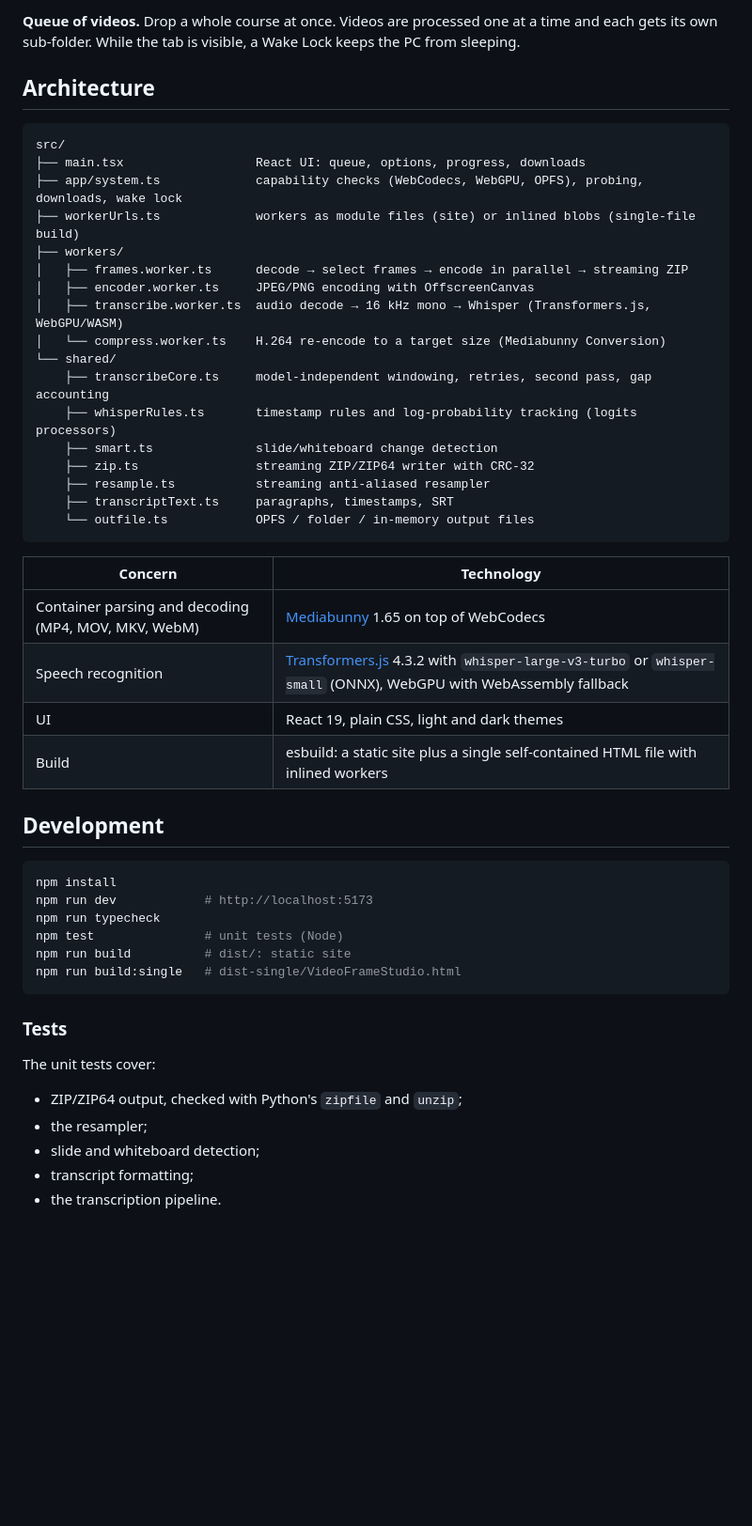
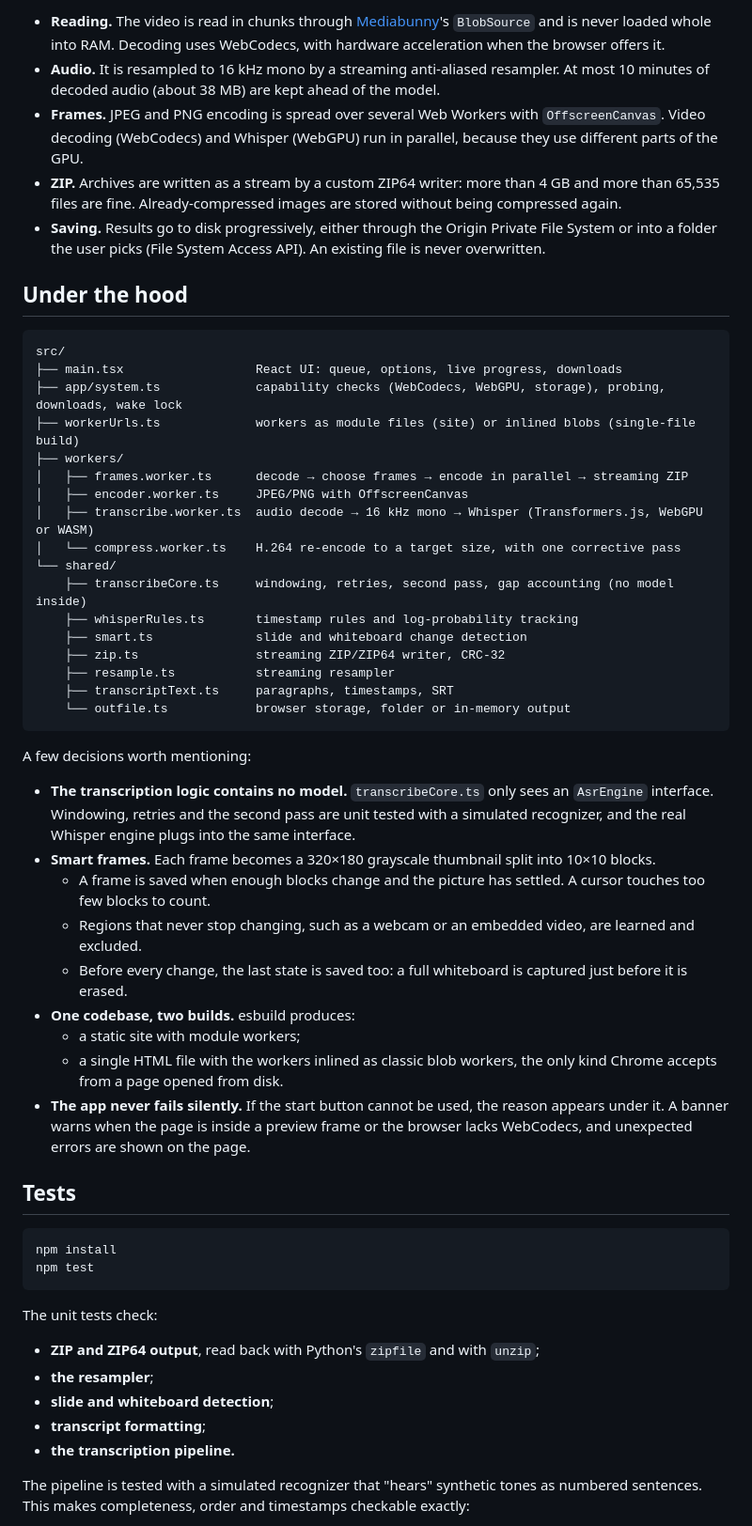
Before and after one commit to GiovanniBishara/VideoFrameStudio, a Markdown page: README.md, the part around one of its changes. Shown at 94% size. Drawn GitHub-style; blank space fills up the shorter version.

````diff
--- a/README.md
+++ b/README.md
@@ -56,52 +87,57 @@ The first transcription downloads the Whisper model once (about 1.4 GB for "Alta
 
-**Queue of videos.** Drop a whole course at once. Videos are processed one at a time and each gets its own sub-folder. While the tab is visible, a Wake Lock keeps the PC from sleeping.
+- **Reading.** The video is read in chunks through [Mediabunny](https://mediabunny.dev)'s `BlobSource` and is never loaded whole into RAM. Decoding uses WebCodecs, with hardware acceleration when the browser offers it.
+- **Audio.** It is resampled to 16 kHz mono by a streaming anti-aliased resampler. At most 10 minutes of decoded audio (about 38 MB) are kept ahead of the model.
+- **Frames.** JPEG and PNG encoding is spread over several Web Workers with `OffscreenCanvas`. Video decoding (WebCodecs) and Whisper (WebGPU) run in parallel, because they use different parts of the GPU.
+- **ZIP.** Archives are written as a stream by a custom ZIP64 writer: more than 4 GB and more than 65,535 files are fine. Already-compressed images are stored without being compressed again.
+- **Saving.** Results go to disk progressively, either through the Origin Private File System or into a folder the user picks (File System Access API). An existing file is never overwritten.
 
-## Architecture
+## Under the hood
 
 ```
 src/
-├── main.tsx                  React UI: queue, options, progress, downloads
-├── app/system.ts             capability checks (WebCodecs, WebGPU, OPFS), probing, downloads, wake lock
+├── main.tsx                  React UI: queue, options, live progress, downloads
+├── app/system.ts             capability checks (WebCodecs, WebGPU, storage), probing, downloads, wake lock
 ├── workerUrls.ts             workers as module files (site) or inlined blobs (single-file build)
 ├── workers/
-│   ├── frames.worker.ts      decode → select frames → encode in parallel → streaming ZIP
-│   ├── encoder.worker.ts     JPEG/PNG encoding with OffscreenCanvas
-│   ├── transcribe.worker.ts  audio decode → 16 kHz mono → Whisper (Transformers.js, WebGPU/WASM)
-│   └── compress.worker.ts    H.264 re-encode to a target size (Mediabunny Conversion)
+│   ├── frames.worker.ts      decode → choose frames → encode in parallel → streaming ZIP
+│   ├── encoder.worker.ts     JPEG/PNG with OffscreenCanvas
+│   ├── transcribe.worker.ts  audio decode → 16 kHz mono → Whisper (Transformers.js, WebGPU or WASM)
+│   └── compress.worker.ts    H.264 re-encode to a target size, with one corrective pass
 └── shared/
-    ├── transcribeCore.ts     model-independent windowing, retries, second pass, gap accounting
-    ├── whisperRules.ts       timestamp rules and log-probability tracking (logits processors)
-    ├── smart.ts              slide/whiteboard change detection
-    ├── zip.ts                streaming ZIP/ZIP64 writer with CRC-32
-    ├── resample.ts           streaming anti-aliased resampler
+    ├── transcribeCore.ts     windowing, retries, second pass, gap accounting (no model inside)
+    ├── whisperRules.ts       timestamp rules and log-probability tracking
+    ├── smart.ts              slide and whiteboard change detection
+    ├── zip.ts                streaming ZIP/ZIP64 writer, CRC-32
+    ├── resample.ts           streaming resampler
     ├── transcriptText.ts     paragraphs, timestamps, SRT
-    └── outfile.ts            OPFS / folder / in-memory output files
+    └── outfile.ts            browser storage, folder or in-memory output
 ```
 
-| Concern | Technology |
-|---|---|
-| Container parsing and decoding (MP4, MOV, MKV, WebM) | [Mediabunny](https://mediabunny.dev) 1.65 on top of WebCodecs |
-| Speech recognition | [Transformers.js](https://github.com/huggingface/transformers.js) 4.3.2 with `whisper-large-v3-turbo` or `whisper-small` (ONNX), WebGPU with WebAssembly fallback |
-| UI | React 19, plain CSS, light and dark themes |
-| Build | esbuild: a static site plus a single self-contained HTML file with inlined workers |
+A few decisions worth mentioning:
 
-## Development
+- **The transcription logic contains no model.** `transcribeCore.ts` only sees an `AsrEngine` interface. Windowing, retries and the second pass are unit tested with a simulated recognizer, and the real Whisper engine plugs into the same interface.
+- **Smart frames.** Each frame becomes a 320×180 grayscale thumbnail split into 10×10 blocks.
+  - A frame is saved when enough blocks change and the picture has settled. A cursor touches too few blocks to count.
+  - Regions that never stop changing, such as a webcam or an embedded video, are learned and excluded.
+  - Before every change, the last state is saved too: a full whiteboard is captured just before it is erased.
+- **One codebase, two builds.** esbuild produces:
+  - a static site with module workers;
+  - a single HTML file with the workers inlined as classic blob workers, the only kind Chrome accepts from a page opened from disk.
+- **The app never fails silently.** If the start button cannot be used, the reason appears under it. A banner warns when the page is inside a preview frame or the browser lacks WebCodecs, and unexpected errors are shown on the page.
+
+## Tests
 
 ```bash
 npm install
-npm run dev            # http://localhost:5173
-npm run typecheck
-npm test               # unit tests (Node)
-npm run build          # dist/: static site
-npm run build:single   # dist-single/VideoFrameStudio.html
+npm test
 ```
 
-### Tests
+The unit tests check:
+- **ZIP and ZIP64 output**, read back with Python's `zipfile` and with `unzip`;
+- **the resampler**;
+- **slide and whiteboard detection**;
+- **transcript formatting**;
+- **the transcription pipeline.**
 
-The unit tests cover:
-- ZIP/ZIP64 output, checked with Python's `zipfile` and `unzip`;
-- the resampler;
-- slide and whiteboard detection;
-- transcript formatting;
-- the transcription pipeline.
+The pipeline is tested with a simulated recognizer that "hears" synthetic tones as numbered sentences. This makes completeness, order and timestamps checkable exactly:
 
````
Also changed, not shown: other parts of README.md (+108 -54 lines), CHANGELOG.md (added, +44 -0 lines), LEGGIMI.md (renamed from docs/README.it.md, +15 -9 lines), SECURITY.md (added, +57 -0 lines), docs/release-notes.md (added, +33 -0 lines), assets/icon.png (added), docs/demo.gif (added), docs/social-preview.png (added), 7 other files.
